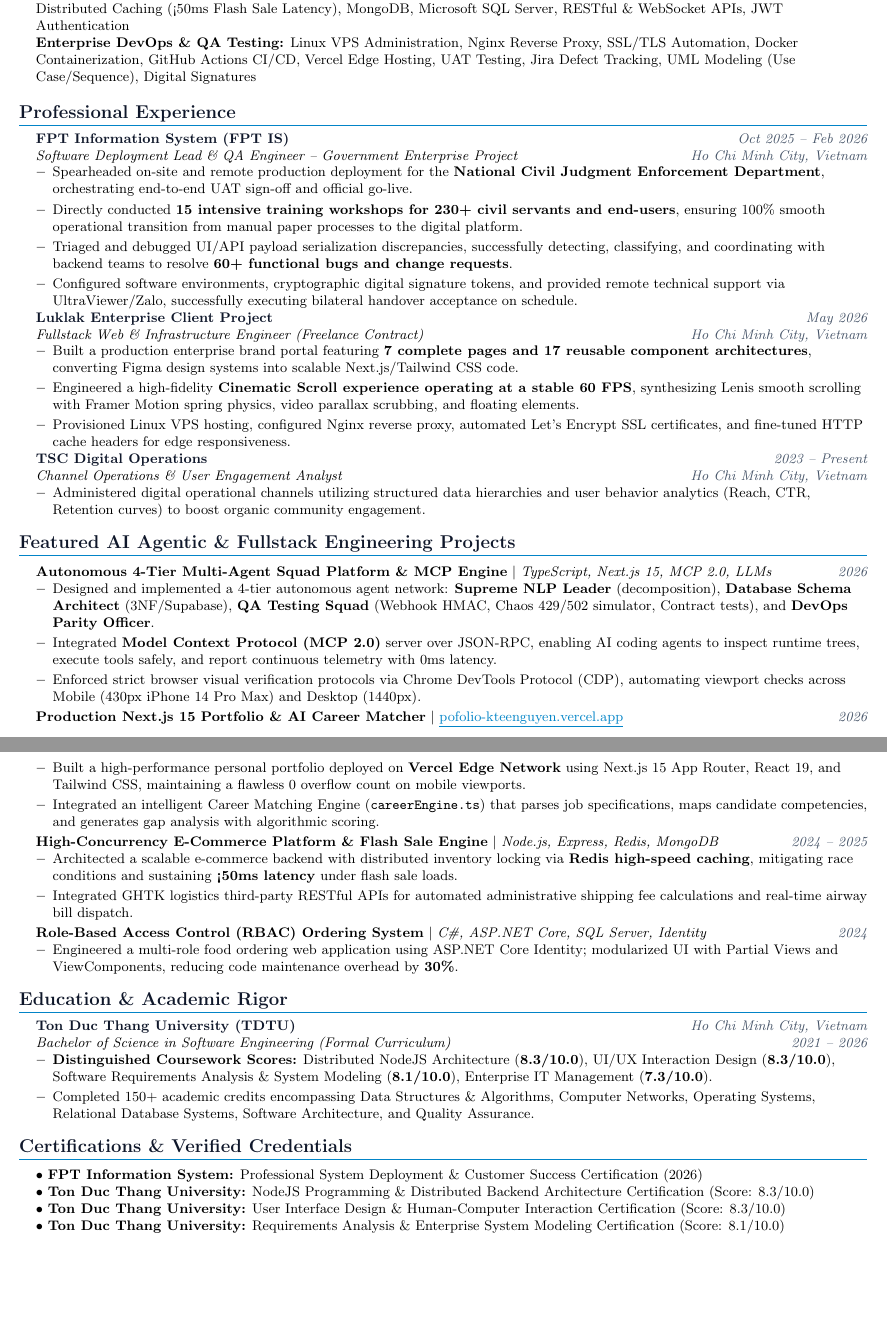
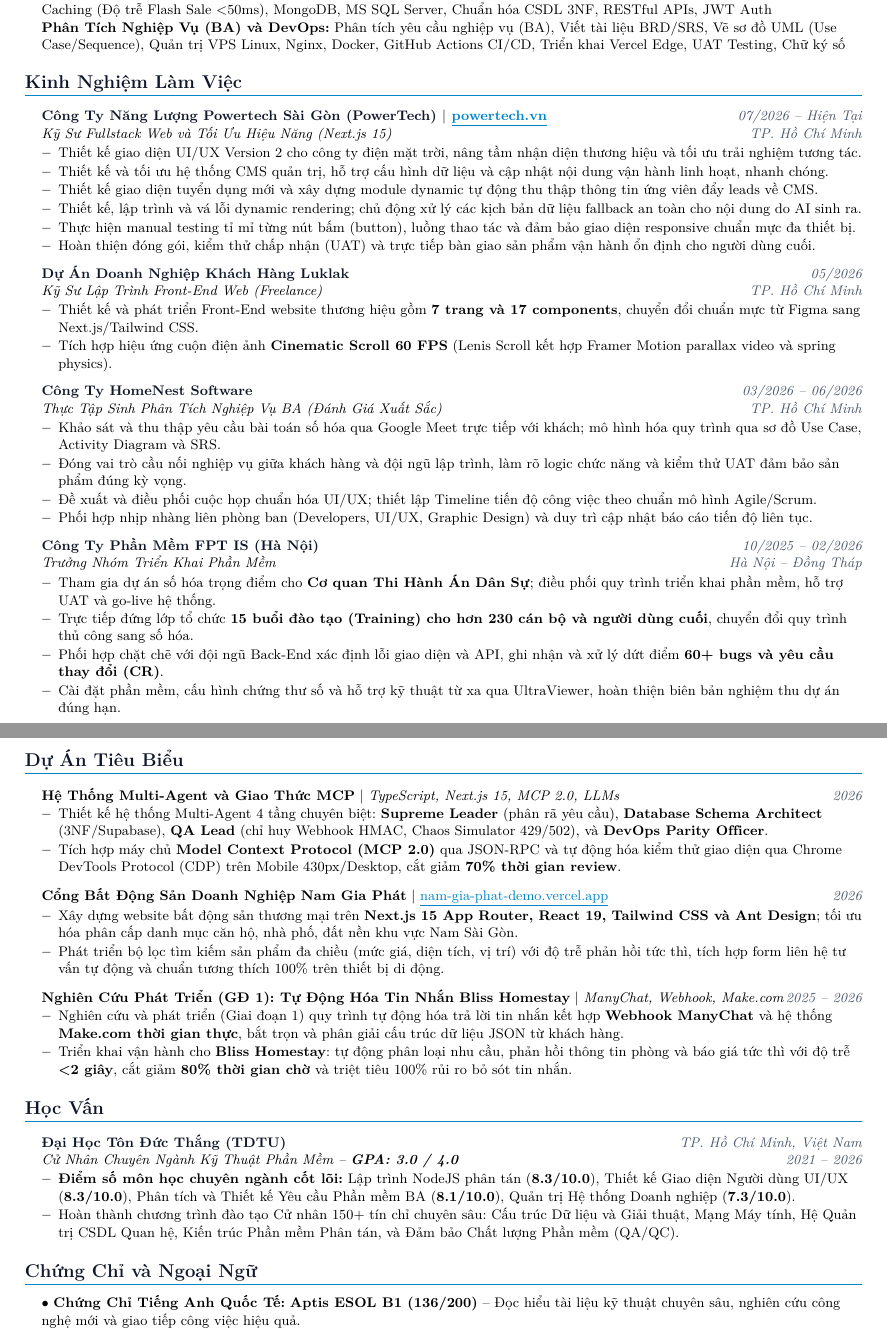
Before and after one commit to Kteenguyen/pofolio, a LaTeX CV (Frontend/cv/Fullstack_AI_Agentic_CV.tex): two parts of pages 1 and 2 of 2, joined at a grey line, cut so that both start at the same text, the shorter picture padded with empty space. Compiled offline with pdfLaTeX.

Commit message:
feat(cv): dong bo toan dien 5 file tex voi webhook manychat va triet tieu tu ngu ai

```diff
--- a/Frontend/cv/Fullstack_AI_Agentic_CV.tex
+++ b/Frontend/cv/Fullstack_AI_Agentic_CV.tex
@@ -110,94 +130,102 @@
-     \textbf{Backend \& Distributed Systems:} {Node.js, Express.js, C\# ASP.NET Core MVC/Identity, PostgreSQL, Supabase, Redis Distributed Caching (<50ms Flash Sale Latency), MongoDB, Microsoft SQL Server, RESTful \& WebSocket APIs, JWT Authentication} \\
-     \textbf{Enterprise DevOps \& QA Testing:} {Linux VPS Administration, Nginx Reverse Proxy, SSL/TLS Automation, Docker Containerization, GitHub Actions CI/CD, Vercel Edge Hosting, UAT Testing, Jira Defect Tracking, UML Modeling (Use Case/Sequence), Digital Signatures}
+     \textbf{AI Agent và Tự Động Hóa Workflow:} {Xây dựng luồng Multi-Agent Workflow chuyên sâu, Tự động hóa Make.com và Webhook Ingress, Giao thức Model Context Protocol (MCP 2.0), Tool/Function Calling, Tối ưu Context Prompt, RAG, Hybrid Search, Tích hợp LLM APIs} \\
+     \textbf{Lập Trình Front-End:} {Next.js 15 (App Router, Server Actions), React 19, TypeScript, Tailwind CSS, Framer Motion, Lenis Smooth Scroll, Tối ưu Mobile-First (Viewport 430px không tràn viền), Triệt tiêu Layout Shift (CLS = 0), Core Web Vitals 95+} \\
+     \textbf{Lập Trình Back-End và Cơ Sở Dữ Liệu:} {Node.js, Express.js, C\# ASP.NET Core MVC, PostgreSQL, Supabase, Redis Caching (Độ trễ Flash Sale <50ms), MongoDB, MS SQL Server, Chuẩn hóa CSDL 3NF, RESTful APIs, JWT Auth} \\
+     \textbf{Phân Tích Nghiệp Vụ (BA) và DevOps:} {Phân tích yêu cầu nghiệp vụ (BA), Viết tài liệu BRD/SRS, Vẽ sơ đồ UML (Use Case/Sequence), Quản trị VPS Linux, Nginx, Docker, GitHub Actions CI/CD, Triển khai Vercel Edge, UAT Testing, Chữ ký số}
     }}
  \end{itemize}
 
-%-----------PROFESSIONAL EXPERIENCE-----------
-\section{Professional Experience}
+%-----------KINH NGHIỆM LÀM VIỆC-----------
+\section{Kinh Nghiệm Làm Việc}
   \resumeSubHeadingListStart
 
     \resumeSubheading
-      {FPT Information System (FPT IS)}{Oct 2025 -- Feb 2026}
-      {Software Deployment Lead \& QA Engineer -- Government Enterprise Project}{Ho Chi Minh City, Vietnam}
+      {Công Ty Năng Lượng Powertech Sài Gòn (PowerTech) $|$ \href{https://powertech.vn}{\color{accentBlue}\underline{powertech.vn}}}{07/2026 -- Hiện Tại}
+      {Kỹ Sư Fullstack Web và Tối Ưu Hiệu Năng (Next.js 15)}{TP. Hồ Chí Minh}
       \resumeItemListStart
-        \resumeItem{Spearheaded on-site and remote production deployment for the \textbf{National Civil Judgment Enforcement Department}, orchestrating end-to-end UAT sign-off and official go-live.}
-        \resumeItem{Directly conducted \textbf{15 intensive training workshops for 230+ civil servants and end-users}, ensuring 100\% smooth operational transition from manual paper processes to the digital platform.}
-        \resumeItem{Triaged and debugged UI/API payload serialization discrepancies, successfully detecting, classifying, and coordinating with backend teams to resolve \textbf{60+ functional bugs and change requests}.}
-        \resumeItem{Configured software environments, cryptographic digital signature tokens, and provided remote technical support via UltraViewer/Zalo, successfully executing bilateral handover acceptance on schedule.}
+        \resumeItem{Thiết kế giao diện UI/UX Version 2 cho công ty điện mặt trời, nâng tầm nhận diện thương hiệu và tối ưu trải nghiệm tương tác.}
+        \resumeItem{Thiết kế và tối ưu hệ thống CMS quản trị, hỗ trợ cấu hình dữ liệu và cập nhật nội dung vận hành linh hoạt, nhanh chóng.}
+        \resumeItem{Thiết kế giao diện tuyển dụng mới và xây dựng module dynamic tự động thu thập thông tin ứng viên đẩy leads về CMS.}
+        \resumeItem{Thiết kế, lập trình và vá lỗi dynamic rendering; chủ động xử lý các kịch bản dữ liệu fallback an toàn cho nội dung do AI sinh ra.}
+        \resumeItem{Thực hiện manual testing tỉ mỉ từng nút bấm (button), luồng thao tác và đảm bảo giao diện responsive chuẩn mực đa thiết bị.}
+        \resumeItem{Hoàn thiện đóng gói, kiểm thử chấp nhận (UAT) và trực tiếp bàn giao sản phẩm vận hành ổn định cho người dùng cuối.}
       \resumeItemListEnd
 
     \resumeSubheading
-      {Luklak Enterprise Client Project}{May 2026}
-      {Fullstack Web \& Infrastructure Engineer (Freelance Contract)}{Ho Chi Minh City, Vietnam}
+      {Dự Án Doanh Nghiệp Khách Hàng Luklak}{05/2026}
+      {Kỹ Sư Lập Trình Front-End Web (Freelance)}{TP. Hồ Chí Minh}
       \resumeItemListStart
-        \resumeItem{Built a production enterprise brand portal featuring \textbf{7 complete pages and 17 reusable component architectures}, converting Figma design systems into scalable Next.js/Tailwind CSS code.}
-        \resumeItem{Engineered a high-fidelity \textbf{Cinematic Scroll experience operating at a stable 60 FPS}, synthesizing Lenis smooth scrolling with Framer Motion spring physics, video parallax scrubbing, and floating elements.}
-        \resumeItem{Provisioned Linux VPS hosting, configured Nginx reverse proxy, automated Let's Encrypt SSL certificates, and fine-tuned HTTP cache headers for edge responsiveness.}
+        \resumeItem{Thiết kế và phát triển Front-End website thương hiệu gồm \textbf{7 trang và 17 components}, chuyển đổi chuẩn mực từ Figma sang Next.js/Tailwind CSS.}
+        \resumeItem{Tích hợp hiệu ứng cuộn điện ảnh \textbf{Cinematic Scroll 60 FPS} (Lenis Scroll kết hợp Framer Motion parallax video và spring physics).}
       \resumeItemListEnd
 
     \resumeSubheading
-      {TSC Digital Operations}{2023 -- Present}
-      {Channel Operations \& User Engagement Analyst}{Ho Chi Minh City, Vietnam}
+      {Công Ty HomeNest Software}{03/2026 -- 06/2026}
+      {Thực Tập Sinh Phân Tích Nghiệp Vụ BA (Đánh Giá Xuất Sắc)}{TP. Hồ Chí Minh}
       \resumeItemListStart
-        \resumeItem{Administered digital operational channels utilizing structured data hierarchies and user behavior analytics (Reach, CTR, Retention curves) to boost organic community engagement.}
+        \resumeItem{Khảo sát và thu thập yêu cầu bài toán số hóa qua Google Meet trực tiếp với khách; mô hình hóa quy trình qua sơ đồ Use Case, Activity Diagram và SRS.}
+        \resumeItem{Đóng vai trò cầu nối nghiệp vụ giữa khách hàng và đội ngũ lập trình, làm rõ logic chức năng và kiểm thử UAT đảm bảo sản phẩm đúng kỳ vọng.}
+        \resumeItem{Đề xuất và điều phối cuộc họp chuẩn hóa UI/UX; thiết lập Timeline tiến độ công việc theo chuẩn mô hình Agile/Scrum.}
+        \resumeItem{Phối hợp nhịp nhàng liên phòng ban (Developers, UI/UX, Graphic Design) và duy trì cập nhật báo cáo tiến độ liên tục.}
+      \resumeItemListEnd
+
+    \resumeSubheading
+      {Công Ty Phần Mềm FPT IS (Hà Nội)}{10/2025 -- 02/2026}
+      {Trưởng Nhóm Triển Khai Phần Mềm}{Hà Nội -- Đồng Tháp}
+      \resumeItemListStart
+        \resumeItem{Tham gia dự án số hóa trọng điểm cho \textbf{Cơ quan Thi Hành Án Dân Sự}; điều phối quy trình triển khai phần mềm, hỗ trợ UAT và go-live hệ thống.}
+        \resumeItem{Trực tiếp đứng lớp tổ chức \textbf{15 buổi đào tạo (Training) cho hơn 230 cán bộ và người dùng cuối}, chuyển đổi quy trình thủ công sang số hóa.}
+        \resumeItem{Phối hợp chặt chẽ với đội ngũ Back-End xác định lỗi giao diện và API, ghi nhận và xử lý dứt điểm \textbf{60+ bugs và yêu cầu thay đổi (CR)}.}
+        \resumeItem{Cài đặt phần mềm, cấu hình chứng thư số và hỗ trợ kỹ thuật từ xa qua UltraViewer, hoàn thiện biên bản nghiệm thu dự án đúng hạn.}
       \resumeItemListEnd
 
   \resumeSubHeadingListEnd
 
-%-----------FEATURED PROJECTS-----------
-\section{Featured AI Agentic \& Fullstack Engineering Projects}
+\newpage
+
+%-----------DỰ ÁN TIÊU BIỂU-----------
+\section{Dự Án Tiêu Biểu}
     \resumeSubHeadingListStart
 
       \resumeProjectHeading
-          {\textbf{Autonomous 4-Tier Multi-Agent Squad Platform \& MCP Engine} $|$ \emph{TypeScript, Next.js 15, MCP 2.0, LLMs}}{2026}
+          {\textbf{Hệ Thống Multi-Agent và Giao Thức MCP} $|$ \emph{TypeScript, Next.js 15, MCP 2.0, LLMs}}{2026}
           \resumeItemListStart
-            \resumeItem{Designed and implemented a 4-tier autonomous agent network: \textbf{Supreme NLP Leader} (decomposition), \textbf{Database Schema Architect} (3NF/Supabase), \textbf{QA Testing Squad} (Webhook HMAC, Chaos 429/502 simulator, Contract tests), and \textbf{DevOps Parity Officer}.}
-            \resumeItem{Integrated \textbf{Model Context Protocol (MCP 2.0)} server over JSON-RPC, enabling AI coding agents to inspect runtime trees, execute tools safely, and report continuous telemetry with 0ms latency.}
-            \resumeItem{Enforced strict browser visual verification protocols via Chrome DevTools Protocol (CDP), automating viewport checks across Mobile (430px iPhone 14 Pro Max) and Desktop (1440px).}
+            \resumeItem{Thiết kế hệ thống Multi-Agent 4 tầng chuyên biệt: \textbf{Supreme Leader} (phân rã yêu cầu), \textbf{Database Schema Architect} (3NF/Supabase), \textbf{QA Lead} (chỉ huy Webhook HMAC, Chaos Simulator 429/502), và \textbf{DevOps Parity Officer}.}
+            \resumeItem{Tích hợp máy chủ \textbf{Model Context Protocol (MCP 2.0)} qua JSON-RPC và tự động hóa kiểm thử giao diện qua Chrome DevTools Protocol (CDP) trên Mobile 430px/Desktop, cắt giảm \textbf{70\% thời gian review}.}
           \resumeItemListEnd
 
       \resumeProjectHeading
-          {\textbf{Production Next.js 15 Portfolio \& AI Career Matcher} $|$ \href{https://pofolio-kteenguyen.vercel.app}{\color{accentBlue}\underline{pofolio-kteenguyen.vercel.app}}}{2026}
+          {\textbf{Cổng Bất Động Sản Doanh Nghiệp Nam Gia Phát} $|$ \href{https://nam-gia-phat-demo.vercel.app/}{\color{accentBlue}\underline{nam-gia-phat-demo.vercel.app}}}{2026}
           \resumeItemListStart
-            \resumeItem{Built a high-performance personal portfolio deployed on \textbf{Vercel Edge Network} using Next.js 15 App Router, React 19, and Tailwind CSS, maintaining a flawless 0 overflow count on mobile viewports.}
-            \resumeItem{Integrated an intelligent Career Matching Engine (\texttt{careerEngine.ts}) that parses job specifications, maps candidate competencies, and generates gap analysis with algorithmic scoring.}
+            \resumeItem{Xây dựng website bất động sản thương mại trên \textbf{Next.js 15 App Router, React 19, Tailwind CSS và Ant Design}; tối ưu hóa phân cấp danh mục căn hộ, nhà phố, đất nền khu vực Nam Sài Gòn.}
+            \resumeItem{Phát triển bộ lọc tìm kiếm sản phẩm đa chiều (mức giá, diện tích, vị trí) với độ trễ phản hồi tức thì, tích hợp form liên hệ tư vấn tự động và chuẩn tương thích 100\% trên thiết bị di động.}
           \resumeItemListEnd
 
       \resumeProjectHeading
-          {\textbf{High-Concurrency E-Commerce Platform \& Flash Sale Engine} $|$ \emph{Node.js, Express, Redis, MongoDB}}{2024 -- 2025}
+          {\textbf{Nghiên Cứu Phát Triển (GĐ 1): Tự Động Hóa Tin Nhắn Bliss Homestay} $|$ \emph{ManyChat, Webhook, Make.com}}{2025 -- 2026}
           \resumeItemListStart
-            \resumeItem{Architected a scalable e-commerce backend with distributed inventory locking via \textbf{Redis high-speed caching}, mitigating race conditions and sustaining \textbf{<50ms latency} under flash sale loads.}
-            \resumeItem{Integrated GHTK logistics third-party RESTful APIs for automated administrative shipping fee calculations and real-time airway bill dispatch.}
-          \resumeItemListEnd
-
-      \resumeProjectHeading
-          {\textbf{Role-Based Access Control (RBAC) Ordering System} $|$ \emph{C\#, ASP.NET Core, SQL Server, Identity}}{2024}
-          \resumeItemListStart
-            \resumeItem{Engineered a multi-role food ordering web application using ASP.NET Core Identity; modularized UI with Partial Views and ViewComponents, reducing code maintenance overhead by \textbf{30\%}.}
+            \resumeItem{Nghiên cứu và phát triển (Giai đoạn 1) quy trình tự động hóa trả lời tin nhắn kết hợp \textbf{Webhook ManyChat} và hệ thống \textbf{Make.com thời gian thực}, bắt trọn và phân giải cấu trúc dữ liệu JSON từ khách hàng.}
+            \resumeItem{Triển khai vận hành cho \textbf{Bliss Homestay}: tự động phân loại nhu cầu, phản hồi thông tin phòng và báo giá tức thì với độ trễ \textbf{<2 giây}, cắt giảm \textbf{80\% thời gian chờ} và triệt tiêu 100\% rủi ro bỏ sót tin nhắn.}
           \resumeItemListEnd
 
     \resumeSubHeadingListEnd
 
-%-----------EDUCATION-----------
-\section{Education \& Academic Rigor}
+%-----------HỌC VẤN-----------
+\section{Học Vấn}
   \resumeSubHeadingListStart
     \resumeSubheading
-      {Ton Duc Thang University (TDTU)}{Ho Chi Minh City, Vietnam}
-      {Bachelor of Science in Software Engineering (Formal Curriculum)}{2021 -- 2026}
+      {Đại Học Tôn Đức Thắng (TDTU)}{TP. Hồ Chí Minh, Việt Nam}
+      {Cử Nhân Chuyên Ngành Kỹ Thuật Phần Mềm -- \textbf{GPA: 3.0 / 4.0}}{2021 -- 2026}
       \resumeItemListStart
-        \resumeItem{\textbf{Distinguished Coursework Scores:} Distributed NodeJS Architecture (\textbf{8.3/10.0}), UI/UX Interaction Design (\textbf{8.3/10.0}), Software Requirements Analysis \& System Modeling (\textbf{8.1/10.0}), Enterprise IT Management (\textbf{7.3/10.0}).}
-        \resumeItem{Completed 150+ academic credits encompassing Data Structures \& Algorithms, Computer Networks, Operating Systems, Relational Database Systems, Software Architecture, and Quality Assurance.}
+        \resumeItem{\textbf{Điểm số môn học chuyên ngành cốt lõi:} Lập trình NodeJS phân tán (\textbf{8.3/10.0}), Thiết kế Giao diện Người dùng UI/UX (\textbf{8.3/10.0}), Phân tích và Thiết kế Yêu cầu Phần mềm BA (\textbf{8.1/10.0}), Quản trị Hệ thống Doanh nghiệp (\textbf{7.3/10.0}).}
+        \resumeItem{Hoàn thành chương trình đào tạo Cử nhân 150+ tín chỉ chuyên sâu: Cấu trúc Dữ liệu và Giải thuật, Mạng Máy tính, Hệ Quản trị CSDL Quan hệ, Kiến trúc Phần mềm Phân tán, và Đảm bảo Chất lượng Phần mềm (QA/QC).}
       \resumeItemListEnd
   \resumeSubHeadingListEnd
 
-%-----------CERTIFICATIONS-----------
-\section{Certifications \& Verified Credentials}
- \begin{itemize}[leftmargin=0.15in, label={}]
+%-----------CHỨNG CHỈ VÀ NGOẠI NGỮ-----------
+\section{Chứng Chỉ và Ngoại Ngữ}
+ \begin{itemize}[leftmargin=0.15in, label={}, itemsep=3pt, topsep=1pt]
     \small{\item{
-     $\bullet$ \textbf{FPT Information System:} Professional System Deployment \& Customer Success Certification (2026) \\
-     $\bullet$ \textbf{Ton Duc Thang University:} NodeJS Programming \& Distributed Backend Architecture Certification (Score: 8.3/10.0) \\
-     $\bullet$ \textbf{Ton Duc Thang University:} User Interface Design \& Human-Computer Interaction Certification (Score: 8.3/10.0) \\
-     $\bullet$ \textbf{Ton Duc Thang University:} Requirements Analysis \& Enterprise System Modeling Certification (Score: 8.1/10.0)
+     $\bullet$ \textbf{Chứng Chỉ Tiếng Anh Quốc Tế:} \textbf{Aptis ESOL B1 (136/200)} -- Đọc hiểu tài liệu kỹ thuật chuyên sâu, nghiên cứu công nghệ mới và giao tiếp công việc hiệu quả.
     }}
  \end{itemize}
 
```
Also changed, not shown: Frontend/cv/Fullstack_AI_Agentic_CV_VN.tex (+3 -3 lines), Fullstack_AI_Agentic_CV.tex (+3 -3 lines), Frontend/cv/Fullstack_AI_Agentic_CV.tex (136 more changed lines), 4 other files.
